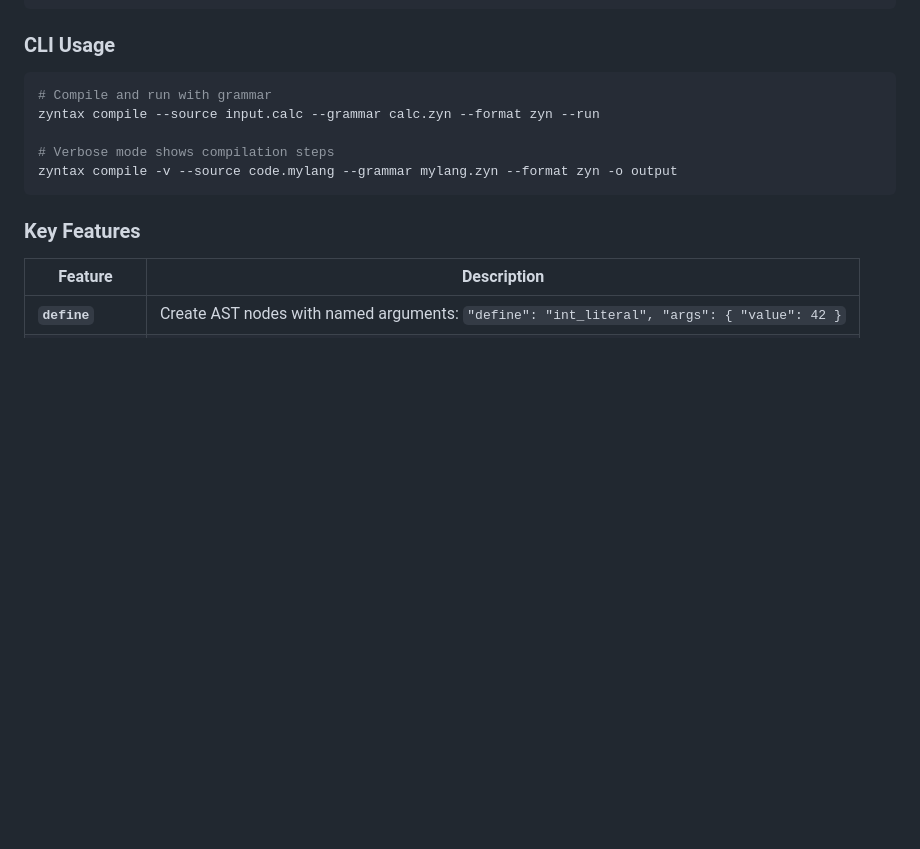
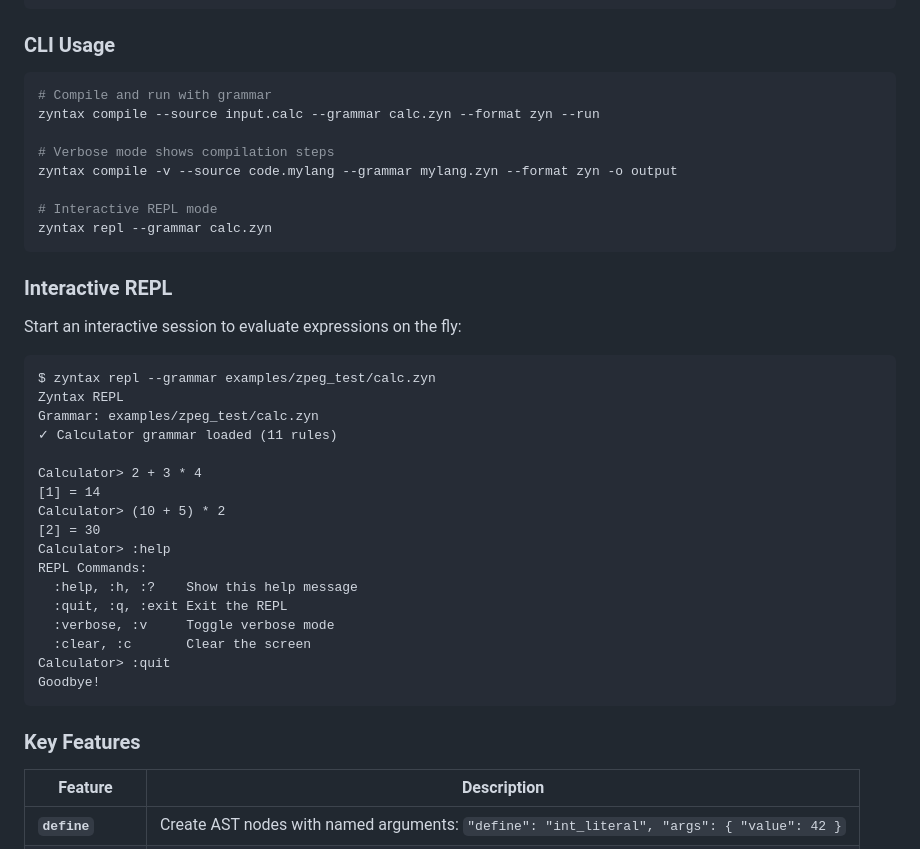
Before and after one commit to darmie/zyntax, a Markdown page: README.md, the part around the change. Drawn GitHub-style; blank space fills up the shorter version.

Commit message:
docs: Add REPL usage example to README
Documents the interactive REPL mode with example session showing
calculator grammar evaluation, commands, and output format.

````diff
--- a/README.md
+++ b/README.md
@@ -176,6 +176,33 @@ zyntax compile --source input.calc --grammar calc.zyn --format zyn --run
 
 # Verbose mode shows compilation steps
 zyntax compile -v --source code.mylang --grammar mylang.zyn --format zyn -o output
+
+# Interactive REPL mode
+zyntax repl --grammar calc.zyn
+```
+
+### Interactive REPL
+
+Start an interactive session to evaluate expressions on the fly:
+
+```
+$ zyntax repl --grammar examples/zpeg_test/calc.zyn
+Zyntax REPL
+Grammar: examples/zpeg_test/calc.zyn
+✓ Calculator grammar loaded (11 rules)
+
+Calculator> 2 + 3 * 4
+[1] = 14
+Calculator> (10 + 5) * 2
+[2] = 30
+Calculator> :help
+REPL Commands:
+  :help, :h, :?    Show this help message
+  :quit, :q, :exit Exit the REPL
+  :verbose, :v     Toggle verbose mode
+  :clear, :c       Clear the screen
+Calculator> :quit
+Goodbye!
 ```
 
 ### Key Features
````
